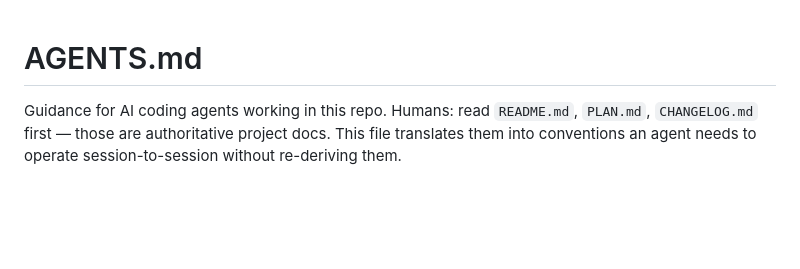
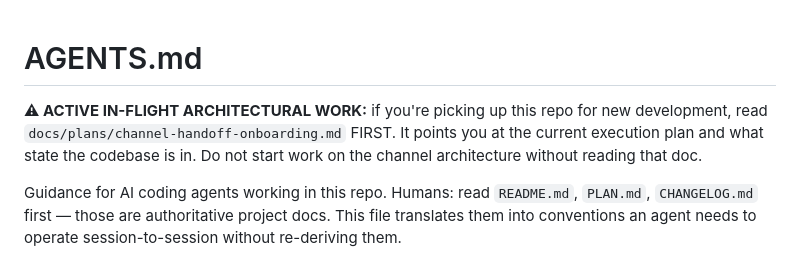
Before and after one commit to spencerharmon/phantom-library, a Markdown page: AGENTS.md, the part around the change. Drawn GitHub-style; blank space fills up the shorter version.

```diff
--- a/AGENTS.md
+++ b/AGENTS.md
@@ -1,4 +1,10 @@
 # AGENTS.md
+
+**⚠ ACTIVE IN-FLIGHT ARCHITECTURAL WORK:** if you're picking up this
+repo for new development, read
+`docs/plans/channel-handoff-onboarding.md` FIRST. It points you at the
+current execution plan and what state the codebase is in. Do not start
+work on the channel architecture without reading that doc.
 
 Guidance for AI coding agents working in this repo. Humans:
 read `README.md`, `PLAN.md`, `CHANGELOG.md` first — those are
```
Also changed, not shown: PLAN.md (+2 -1 lines), docs/plans/channel-handoff-onboarding.md (added, +353 -0 lines).
